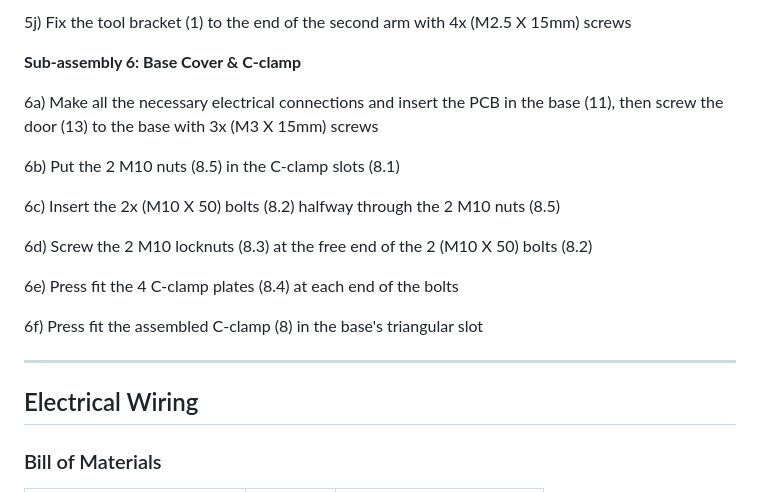
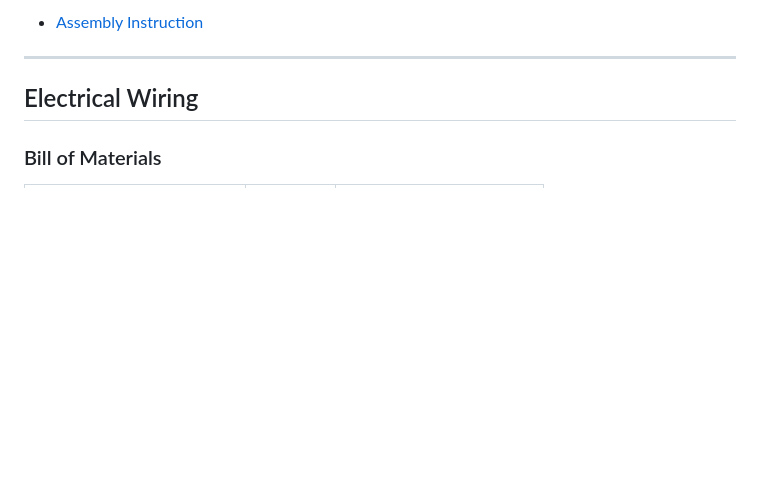
Before and after one commit to lapm6225/PlasmArm, a Markdown page: README.md, the part around one of its changes. Rendered like a GitHub page; blank space fills up the shorter version.

Commit message:
Remove detailed assembly instructions
Removed detailed assembly instructions for various sub-assemblies from the README file.

```diff
--- a/README.md
+++ b/README.md
@@ -182,18 +110,4 @@ Agile methodology with incremental feature delivery throughout the project.
-5j) Fix the tool bracket (1) to the end of the second arm with 4x (M2.5 X 15mm) screws
-
-**Sub-assembly 6: Base Cover & C-clamp**
-
-6a) Make all the necessary electrical connections and insert the PCB in the base (11), then screw the door (13) to the base with 3x (M3 X 15mm) screws
-
-6b) Put the 2 M10 nuts (8.5) in the C-clamp slots (8.1)
-
-6c) Insert the 2x (M10 X 50) bolts (8.2) halfway through the 2 M10 nuts (8.5)
-
-6d) Screw the 2 M10 locknuts (8.3) at the free end of the 2 (M10 X 50) bolts (8.2)
-
-6e) Press fit the 4 C-clamp plates (8.4) at each end of the bolts
-
-6f) Press fit the assembled C-clamp (8) in the base's triangular slot
+- [Assembly Instruction](Mechanic/Assembly%20Instructions)
 
 ---
 
```
Also changed, not shown: other parts of README.md (+0 -72 lines).
